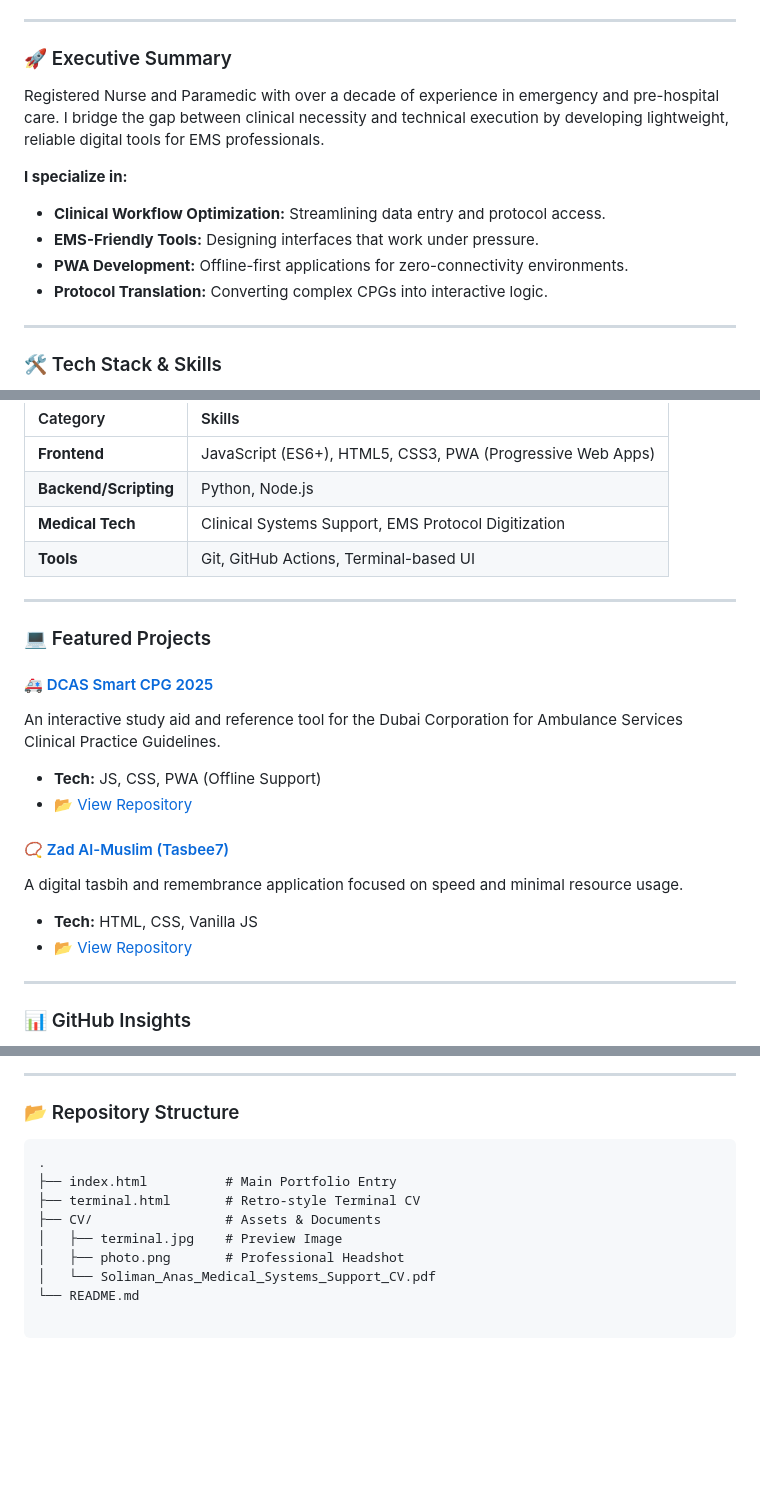
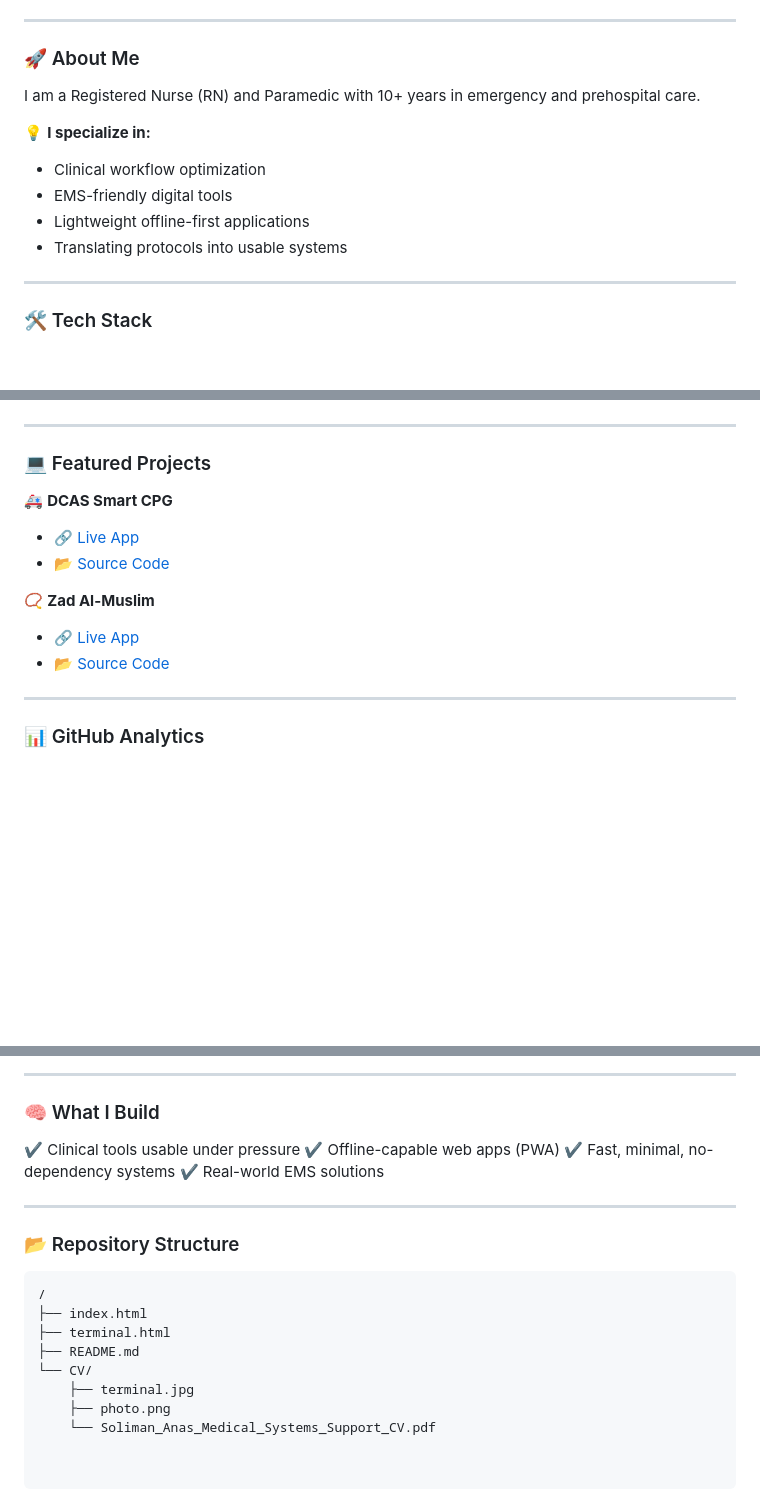
Before and after one commit to SolimanAnas/solimananas.github.io, a Markdown page: README.md, 3 parts joined by grey strips. Rendered like a GitHub page; blank space fills up the shorter version.

````diff
--- a/README.md
+++ b/README.md
@@ -22,16 +30,18 @@
 
 ---
 
-### 🚀 Executive Summary
-Registered Nurse and Paramedic with over a decade of experience in emergency and pre-hospital care. I bridge the gap between clinical necessity and technical execution by developing lightweight, reliable digital tools for EMS professionals.
+### 🚀 About Me
 
-**I specialize in:**
-* **Clinical Workflow Optimization:** Streamlining data entry and protocol access.
-* **EMS-Friendly Tools:** Designing interfaces that work under pressure.
-* **PWA Development:** Offline-first applications for zero-connectivity environments.
-* **Protocol Translation:** Converting complex CPGs into interactive logic.
+I am a Registered Nurse (RN) and Paramedic with 10+ years in emergency and prehospital care.
+
+💡 **I specialize in:**
+- Clinical workflow optimization
+- EMS-friendly digital tools
+- Lightweight offline-first applications
+- Translating protocols into usable systems
 
 ---
 
-### 🛠️ Tech Stack & Skills
+### 🛠️ Tech Stack
+
 <div align="center">
@@ -39,27 +49,19 @@ Registered Nurse and Paramedic with over a decade of experience in emergency and
 </div>
-
-| Category | Skills |
-| :--- | :--- |
-| **Frontend** | JavaScript (ES6+), HTML5, CSS3, PWA (Progressive Web Apps) |
-| **Backend/Scripting** | Python, Node.js |
-| **Medical Tech** | Clinical Systems Support, EMS Protocol Digitization |
-| **Tools** | Git, GitHub Actions, Terminal-based UI |
 
 ---
 
 ### 💻 Featured Projects
 
-#### 🚑 [DCAS Smart CPG 2025](https://solimananas.github.io/CPG-2025/)
-An interactive study aid and reference tool for the Dubai Corporation for Ambulance Services Clinical Practice Guidelines.
-* **Tech:** JS, CSS, PWA (Offline Support)
-* [📂 View Repository](https://github.com/SolimanAnas/CPG-2025)
+🚑 **DCAS Smart CPG**
+- 🔗 [Live App](https://solimananas.github.io/CPG-2025/)
+- 📂 [Source Code](https://github.com/SolimanAnas/CPG-2025)
 
-#### 📿 [Zad Al-Muslim (Tasbee7)](https://solimananas.github.io/Tasbee7/)
-A digital tasbih and remembrance application focused on speed and minimal resource usage.
-* **Tech:** HTML, CSS, Vanilla JS
-* [📂 View Repository](https://github.com/SolimanAnas/Tasbee7)
+📿 **Zad Al-Muslim**
+- 🔗 [Live App](https://solimananas.github.io/Tasbee7/)
+- 📂 [Source Code](https://github.com/SolimanAnas/Tasbee7)
 
 ---
 
-### 📊 GitHub Insights
+### 📊 GitHub Analytics
+
 <div align="center">
@@ -71,13 +73,23 @@ A digital tasbih and remembrance application focused on speed and minimal resour
 
 ---
 
+### 🧠 What I Build
+
+✔ Clinical tools usable under pressure
+✔ Offline-capable web apps (PWA)
+✔ Fast, minimal, no-dependency systems
+✔ Real-world EMS solutions
+
+---
+
 ### 📂 Repository Structure
+
 ```text
-.
-├── index.html          # Main Portfolio Entry
-├── terminal.html       # Retro-style Terminal CV
-├── CV/                 # Assets & Documents
-│   ├── terminal.jpg    # Preview Image
-│   ├── photo.png       # Professional Headshot
-│   └── Soliman_Anas_Medical_Systems_Support_CV.pdf
-└── README.md
+/
+├── index.html
+├── terminal.html
+├── README.md
+└── CV/
+    ├── terminal.jpg
+    ├── photo.png
+    └── Soliman_Anas_Medical_Systems_Support_CV.pdf
````
Also changed, not shown: other parts of README.md (+23 -15 lines).
